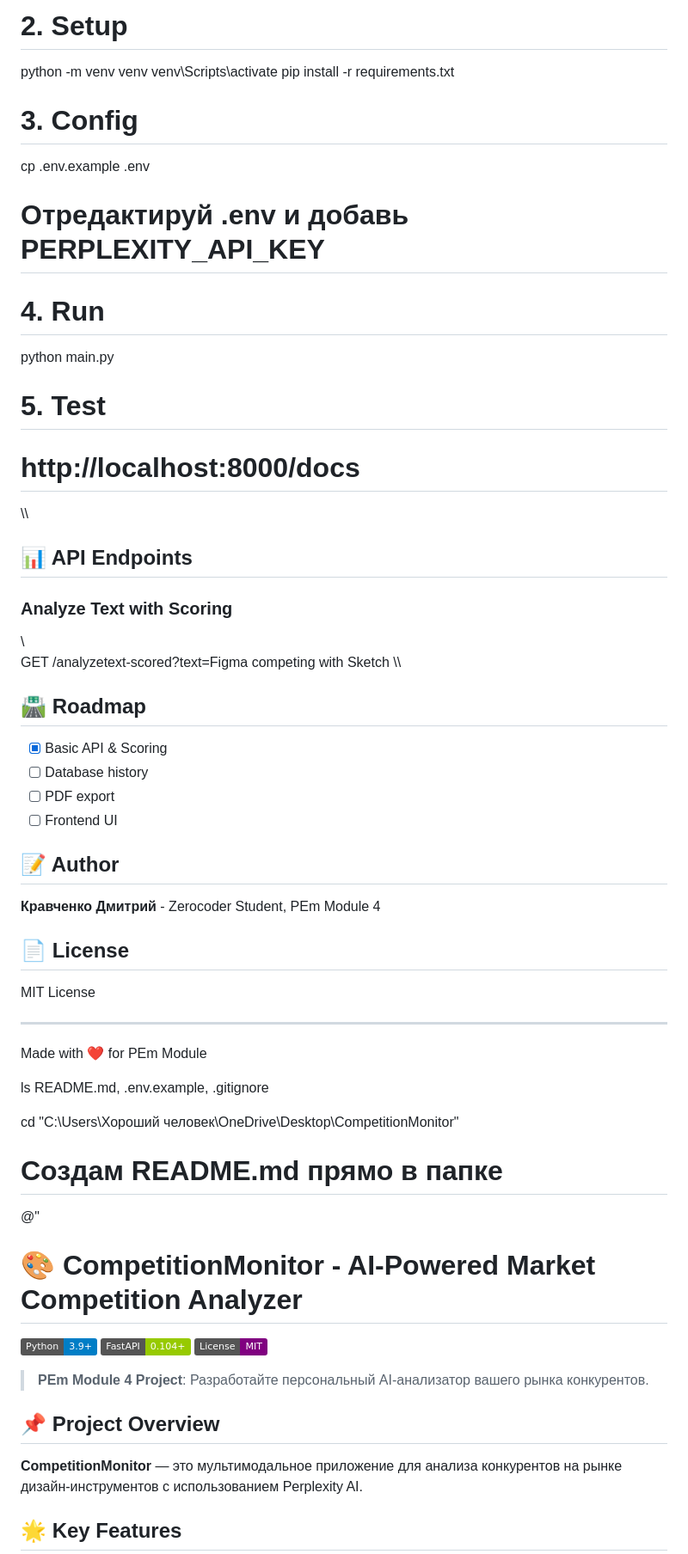
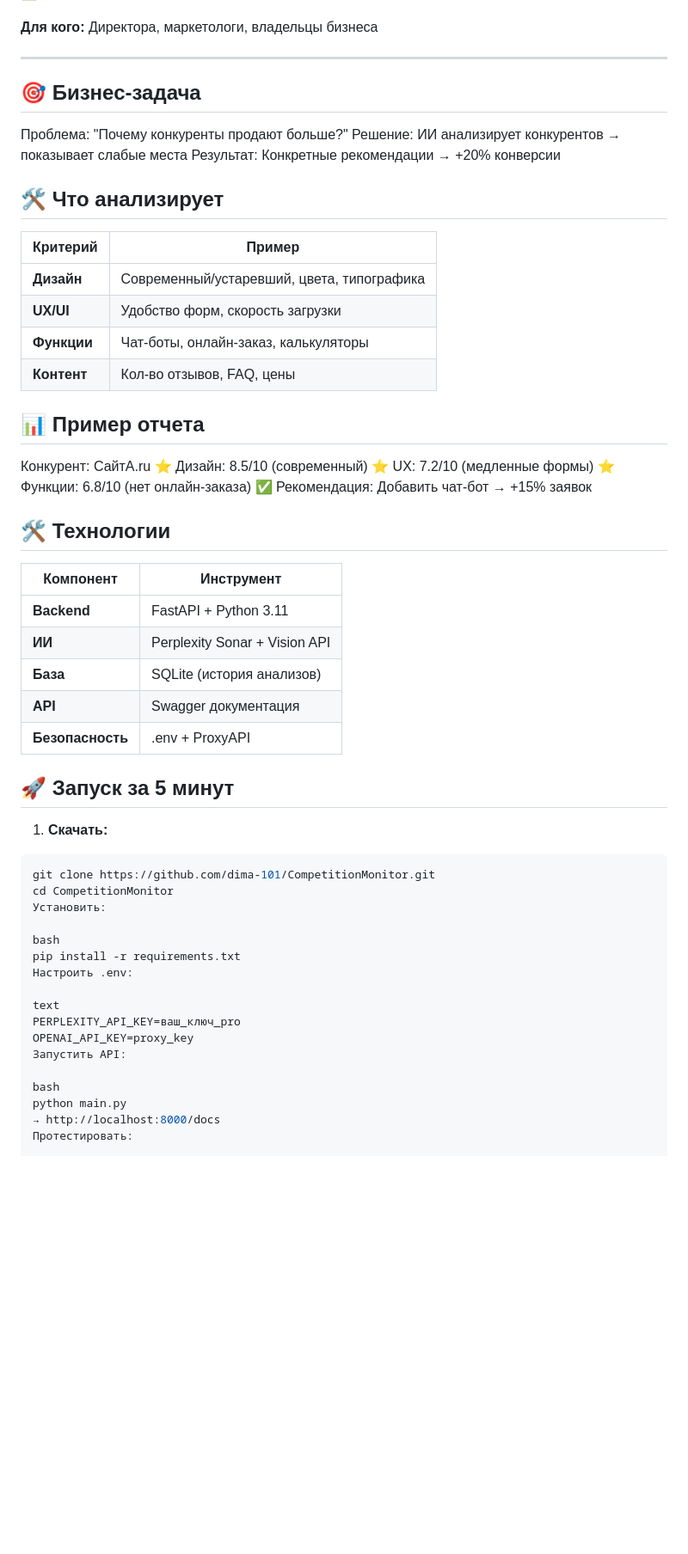
Before and after one commit to dima-101/CompetitionMonitor, a Markdown page: README.md, the part around one of its changes. Shown at 86% size. GitHub-like rendering; badges without logos; blank space fills up the shorter version.

````diff
--- a/README.md
+++ b/README.md
@@ -37,62 +9,55 @@ cd CompetitionMonitor
-# 2. Setup
-python -m venv venv
-venv\Scripts\activate
-pip install -r requirements.txt
-
-# 3. Config
-cp .env.example .env
-# Отредактируй .env и добавь PERPLEXITY_API_KEY
-
-# 4. Run
-python main.py
-
-# 5. Test
-# http://localhost:8000/docs
-\\\
-
-## 📊 API Endpoints
-
-### Analyze Text with Scoring
-\\\
-GET /analyzetext-scored?text=Figma competing with Sketch
-\\\
-
-## 🛣️ Roadmap
-
-- [x] Basic API & Scoring
-- [ ] Database history
-- [ ] PDF export
-- [ ] Frontend UI
-
-## 📝 Author
-
-**Кравченко Дмитрий** - Zerocoder Student, PEm Module 4
-
-## 📄 License
-
-MIT License
+**Для кого:** Директора, маркетологи, владельцы бизнеса
 
 ---
 
-Made with ❤️ for PEm Module
+## 🎯 Бизнес-задача
+Проблема: "Почему конкуренты продают больше?"
+Решение: ИИ анализирует конкурентов → показывает слабые места
+Результат: Конкретные рекомендации → +20% конверсии
 
-ls README.md, .env.example, .gitignore
+## 🛠️ Что анализирует
+| Критерий | Пример |
+|----------|--------|
+| **Дизайн** | Современный/устаревший, цвета, типографика |
+| **UX/UI** | Удобство форм, скорость загрузки |
+| **Функции** | Чат-боты, онлайн-заказ, калькуляторы |
+| **Контент** | Кол-во отзывов, FAQ, цены |
 
-cd "C:\Users\Хороший человек\OneDrive\Desktop\CompetitionMonitor"
+## 📊 Пример отчета
+Конкурент: СайтA.ru
+⭐ Дизайн: 8.5/10 (современный)
+⭐ UX: 7.2/10 (медленные формы)
+⭐ Функции: 6.8/10 (нет онлайн-заказа)
+✅ Рекомендация: Добавить чат-бот → +15% заявок
 
-# Создам README.md прямо в папке
-@"
-# 🎨 CompetitionMonitor - AI-Powered Market Competition Analyzer
+## 🛠️ Технологии
+| Компонент | Инструмент |
+|-----------|------------|
+| **Backend** | FastAPI + Python 3.11 |
+| **ИИ** | Perplexity Sonar + Vision API |
+| **База** | SQLite (история анализов) |
+| **API** | Swagger документация |
+| **Безопасность** | .env + ProxyAPI |
 
-[![Python](https://img.shields.io/badge/Python-3.9+-blue.svg)](https://www.python.org/)
-[![FastAPI](https://img.shields.io/badge/FastAPI-0.104+-green.svg)](https://fastapi.tiangolo.com/)
-[![License](https://img.shields.io/badge/License-MIT-purple.svg)](LICENSE)
+## 🚀 Запуск за 5 минут
 
-> **PEm Module 4 Project**: Разработайте персональный AI-анализатор вашего рынка конкурентов.
+1. **Скачать:**
+```bash
+git clone https://github.com/dima-101/CompetitionMonitor.git
+cd CompetitionMonitor
+Установить:
 
-## 📌 Project Overview
+bash
+pip install -r requirements.txt
+Настроить .env:
 
-**CompetitionMonitor** — это мультимодальное приложение для анализа конкурентов на рынке дизайн-инструментов с использованием Perplexity AI.
+text
+PERPLEXITY_API_KEY=ваш_ключ_pro
+OPENAI_API_KEY=proxy_key
+Запустить API:
 
-## 🌟 Key Features
+bash
+python main.py
+→ http://localhost:8000/docs
+Протестировать:
 
````
Also changed, not shown: other parts of README.md (+53 -85 lines).
